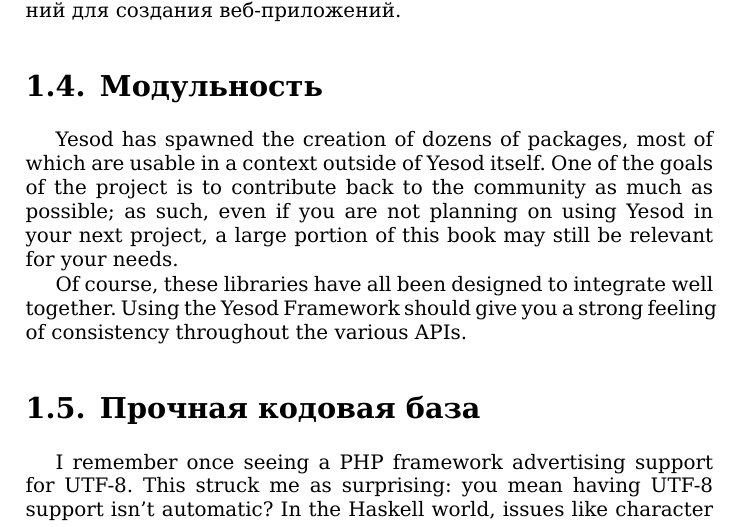
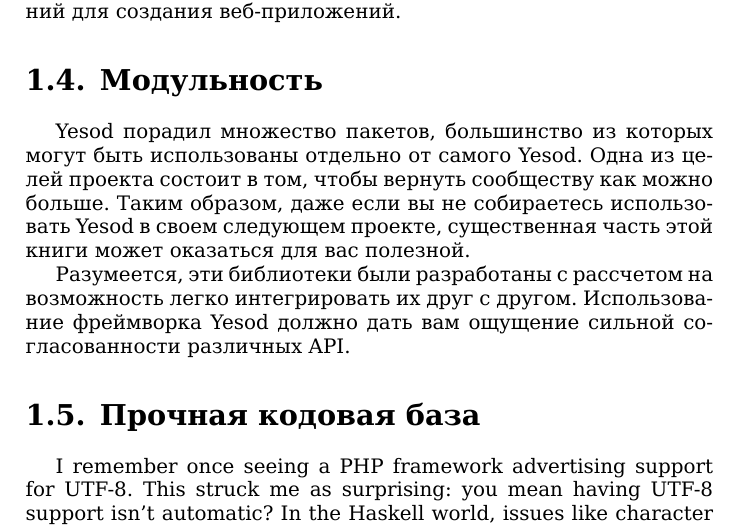
Before and after one commit to z2v/yesodbook-ru, a LaTeX book (tex/Developing Web Applications with Haskell and Yesod.tex, which reads tex/01. Introduction.tex): part of page 5 of 104, cut so that both start at the same text. Compiled offline with XeLaTeX.

Commit message:
И еще пара параграфов

```diff
--- a/tex/01. Introduction.tex
+++ b/tex/01. Introduction.tex
@@ -36,9 +36,9 @@
 
 \section{Модульность}
 
-Yesod has spawned the creation of dozens of packages, most of which are usable in a context outside of Yesod itself. One of the goals of the project is to contribute back to the community as much as possible; as such, even if you are not planning on using Yesod in your next project, a large portion of this book may still be relevant for your needs.
+Yesod порадил множество пакетов, большинство из которых могут быть использованы отдельно от самого Yesod. Одна из целей проекта состоит в том, чтобы вернуть сообществу как можно больше. Таким образом, даже если вы не собираетесь использовать Yesod в своем следующем проекте, существенная часть этой книги может оказаться для вас полезной.
 
-Of course, these libraries have all been designed to integrate well together. Using the Yesod Framework should give you a strong feeling of consistency throughout the various APIs.
+Разумеется, эти библиотеки были разработаны с рассчетом на возможность легко интегрировать их друг с другом. Использование фреймворка Yesod должно дать вам ощущение сильной согласованности различных API.
 
 \section{Прочная кодовая база}
 
```
